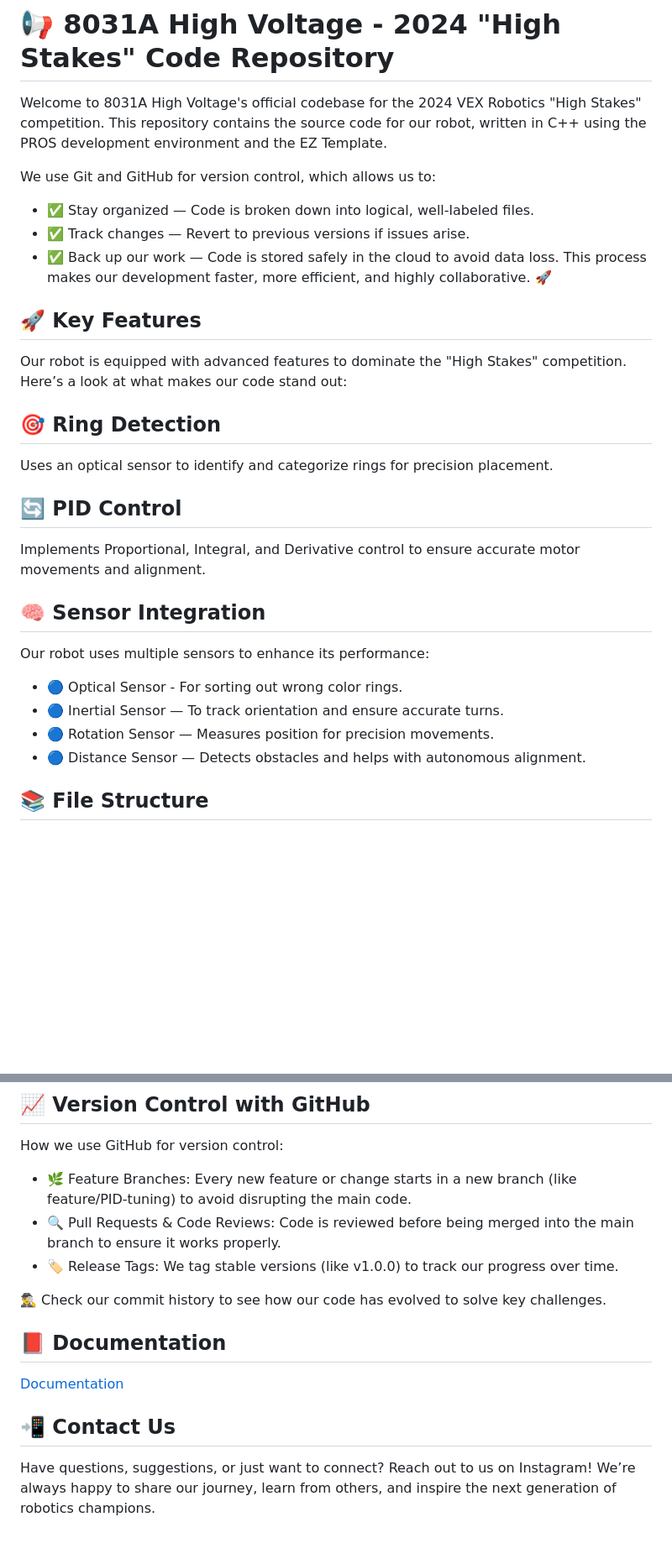
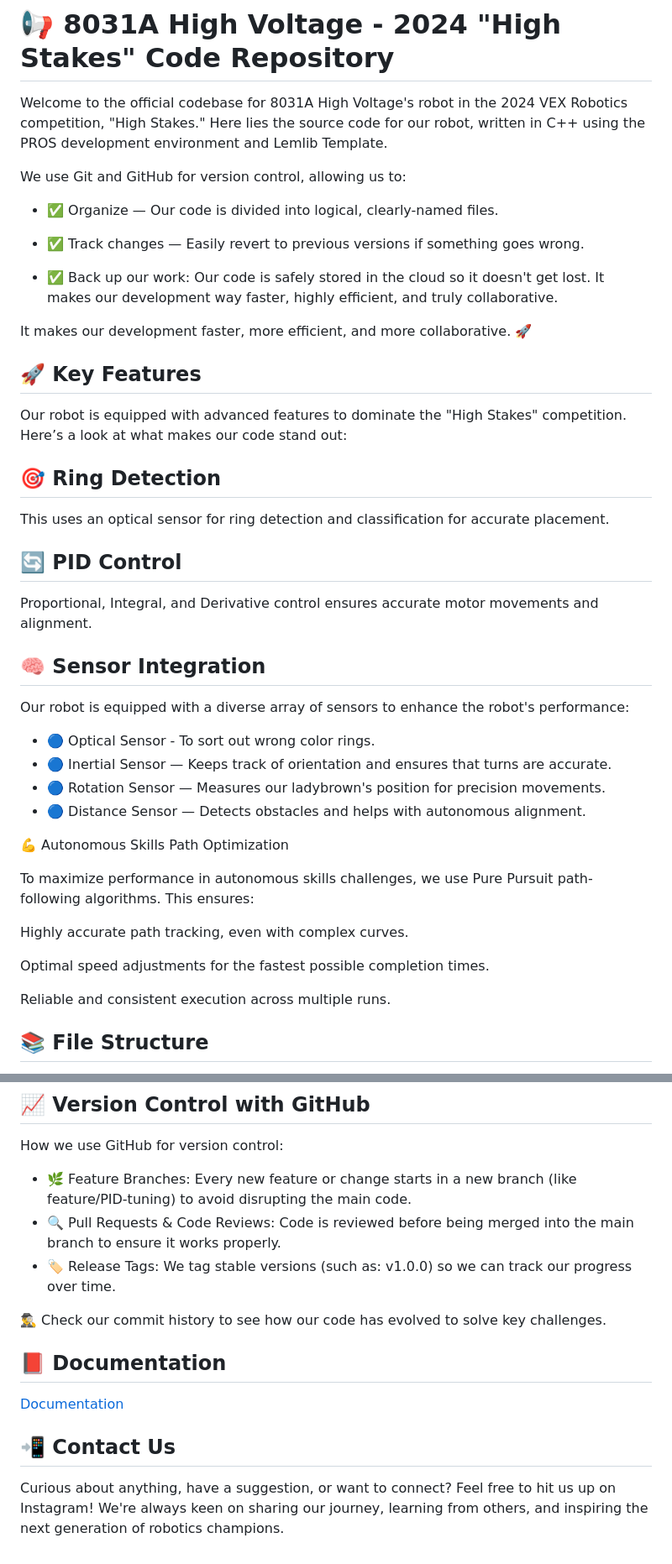
Before and after one commit to BlakeGurnee/8031A_HighVoltageCode, a Markdown page: README.md, 2 parts joined by grey strips. Shown: that part at 84% size. GitHub-like rendering; blank space fills up the shorter version.

Commit message:
Fully Revamped README.md

```diff
--- a/README.md
+++ b/README.md
@@ -4,14 +4,18 @@
 
 # 📢 8031A High Voltage - 2024 "High Stakes" Code Repository
 
-Welcome to 8031A High Voltage's official codebase for the 2024 VEX Robotics "High Stakes" competition. This repository contains the source code for our robot, written in C++ using the PROS development environment and the EZ Template.
+Welcome to the official codebase for 8031A High Voltage's robot in the 2024 VEX Robotics competition, "High Stakes." Here lies the source code for our robot, written in C++ using the PROS development environment and Lemlib Template.
 
-We use Git and GitHub for version control, which allows us to:
+We use Git and GitHub for version control, allowing us to:
 
-- ✅ Stay organized — Code is broken down into logical, well-labeled files.
-- ✅ Track changes — Revert to previous versions if issues arise.
-- ✅ Back up our work — Code is stored safely in the cloud to avoid data loss.
-This process makes our development faster, more efficient, and highly collaborative. 🚀
+- ✅ Organize — Our code is divided into logical, clearly-named files.
+
+- ✅ Track changes — Easily revert to previous versions if something goes wrong.
+
+- ✅ Back up our work: Our code is safely stored in the cloud so it doesn't get lost. It makes our development way faster, highly efficient, and truly collaborative.
+
+
+ It makes our development faster, more efficient, and more collaborative. 🚀
 
 
 ## 🚀 Key Features
@@ -20,18 +24,31 @@ Our robot is equipped with advanced features to dominate the "High Stakes" compe
 
 ## 🎯 Ring Detection
 
-Uses an optical sensor to identify and categorize rings for precision placement.
+This uses an optical sensor for ring detection and classification for accurate placement.
+
 ## 🔄 PID Control
 
-Implements Proportional, Integral, and Derivative control to ensure accurate motor movements and alignment.
+Proportional, Integral, and Derivative control ensures accurate motor movements and alignment.
+
 ## 🧠 Sensor Integration
 
-Our robot uses multiple sensors to enhance its performance:
+Our robot is equipped with a diverse array of sensors to enhance the robot's performance:
 
-  - 🔵 Optical Sensor - For sorting out wrong color rings.
-  - 🔵 Inertial Sensor — To track orientation and ensure accurate turns.
-  - 🔵 Rotation Sensor — Measures position for precision movements.
+  - 🔵 Optical Sensor - To sort out wrong color rings.
+  - 🔵 Inertial Sensor — Keeps track of orientation and ensures that turns are accurate.
+  - 🔵 Rotation Sensor — Measures our ladybrown's position for precision movements.
   - 🔵 Distance Sensor  — Detects obstacles and helps with autonomous alignment.
+
+
+💪 Autonomous Skills Path Optimization
+
+To maximize performance in autonomous skills challenges, we use Pure Pursuit path-following algorithms. This ensures:
+
+Highly accurate path tracking, even with complex curves.
+
+Optimal speed adjustments for the fastest possible completion times.
+
+Reliable and consistent execution across multiple runs.
 
 
 ## 📚 File Structure
@@ -78,7 +95,7 @@ How we use GitHub for version control:
 
 - 🌿 Feature Branches: Every new feature or change starts in a new branch (like feature/PID-tuning) to avoid disrupting the main code.
 - 🔍 Pull Requests & Code Reviews: Code is reviewed before being merged into the main branch to ensure it works properly.
-- 🏷️ Release Tags: We tag stable versions (like v1.0.0) to track our progress over time.
+- 🏷️ Release Tags: We tag stable versions (such as: v1.0.0) so we can track our progress over time.
 
 🕵️‍♂️ Check our commit history to see how our code has evolved to solve key challenges.
 
@@ -88,5 +105,4 @@ How we use GitHub for version control:
 
 ## 📲 Contact Us
 
-Have questions, suggestions, or just want to connect? Reach out to us on Instagram!
-We’re always happy to share our journey, learn from others, and inspire the next generation of robotics champions.
+Curious about anything, have a suggestion, or want to connect? Feel free to hit us up on Instagram! We're always keen on sharing our journey, learning from others, and inspiring the next generation of robotics champions.
```
Also changed, not shown: other parts of README.md (+1 -1 lines).
